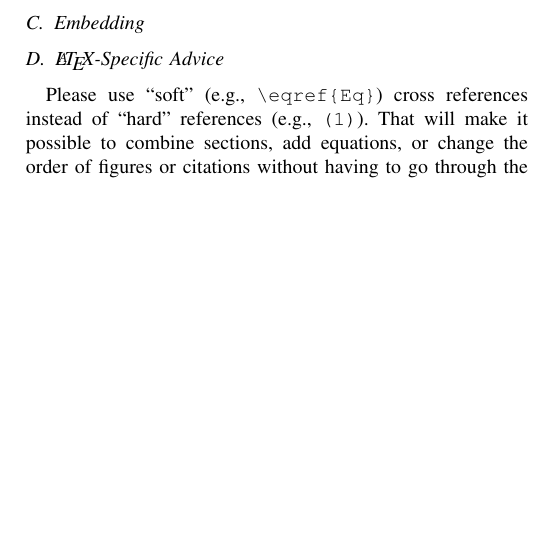
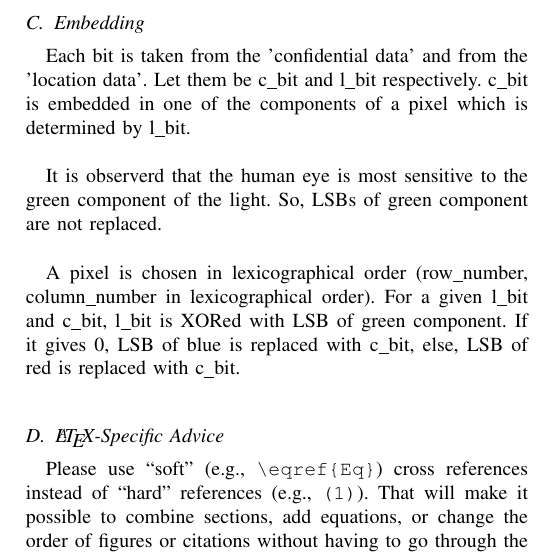
Before and after one commit to katari15045/Temp, a LaTeX paper (tcom/conference_071817.tex): part of one column of page 2 of 3, cut so that both start at the same text, the shorter picture padded with empty space. Compiled offline with pdfLaTeX.

Commit message:
tcom : report_latex Embedding  is done

```diff
--- a/tcom/conference_071817.tex
+++ b/tcom/conference_071817.tex
@@ -74,8 +74,16 @@ Finally, it is converted to a binary string '01100001, 01100010, 01100011'.\\
 Similarly, another binary string is produced for the confidential data.\\
 
 \subsection{Embedding}
+Each bit is taken from the 'confidential data' and from the 'location data'.
+Let them be c\_bit and l\_bit respectively.
+c\_bit is embedded in one of the components of a pixel which is determined by l\_bit.\\
 
+It is observerd that the human eye is most sensitive to the green component of the light.
+So, LSBs of green component are not replaced.\\
 
+A pixel is chosen in lexicographical order (row\_number, column\_number in lexicographical order).
+For a given l\_bit and c\_bit, l\_bit is XORed with LSB of green component.
+If it gives 0, LSB of blue is replaced with c\_bit, else, LSB of red is replaced with c\_bit.\\
 \subsection{\LaTeX-Specific Advice}
 
 Please use ``soft'' (e.g., \verb|\eqref{Eq}|) cross references instead
```
